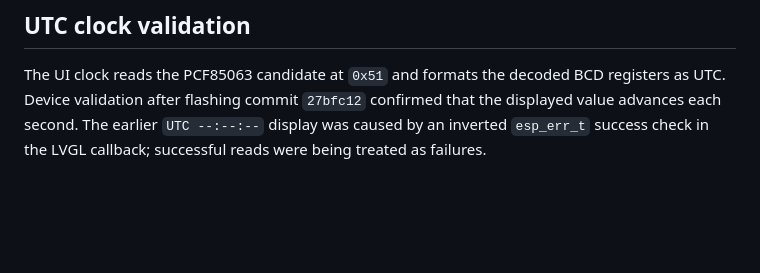
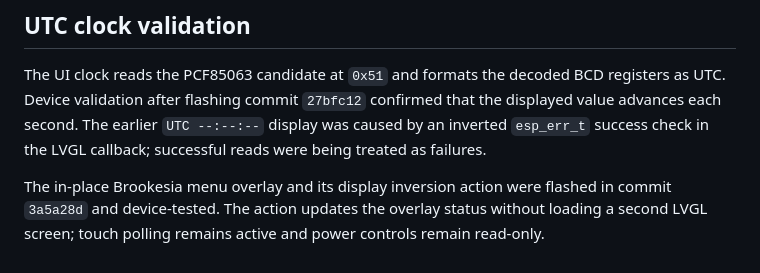
Before and after one commit to LindezaGrey/ultrawatch, a Markdown page: docs/bringup/phase-5-brookesia.md, the part around the change. Drawn GitHub-style; blank space fills up the shorter version.

Commit message:
Record menu action validation

```diff
--- a/docs/bringup/phase-5-brookesia.md
+++ b/docs/bringup/phase-5-brookesia.md
@@ -120,3 +120,8 @@ BCD registers as UTC. Device validation after flashing commit `27bfc12`
 confirmed that the displayed value advances each second. The earlier
 `UTC --:--:--` display was caused by an inverted `esp_err_t` success check in
 the LVGL callback; successful reads were being treated as failures.
+
+The in-place Brookesia menu overlay and its display inversion action were
+flashed in commit `3a5a28d` and device-tested. The action updates the overlay
+status without loading a second LVGL screen; touch polling remains active and
+power controls remain read-only.
```
